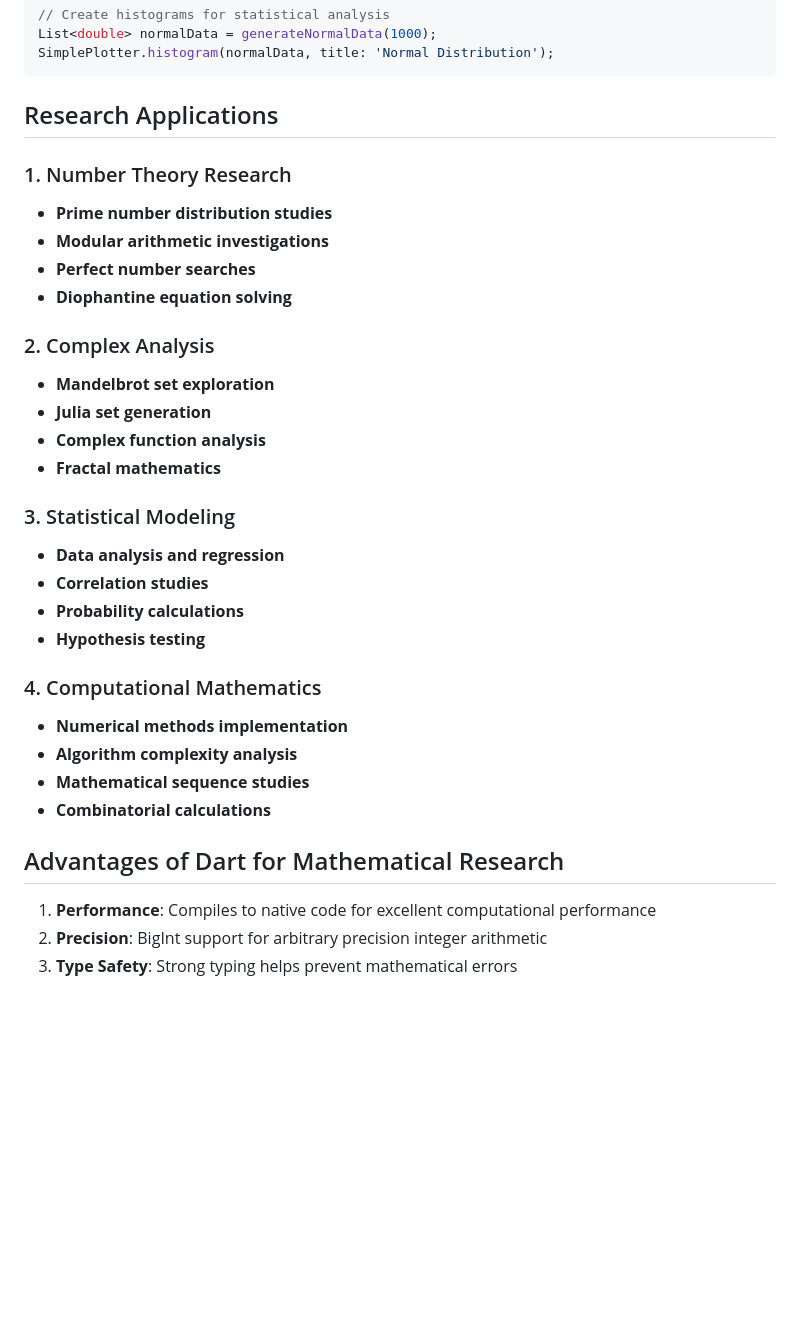
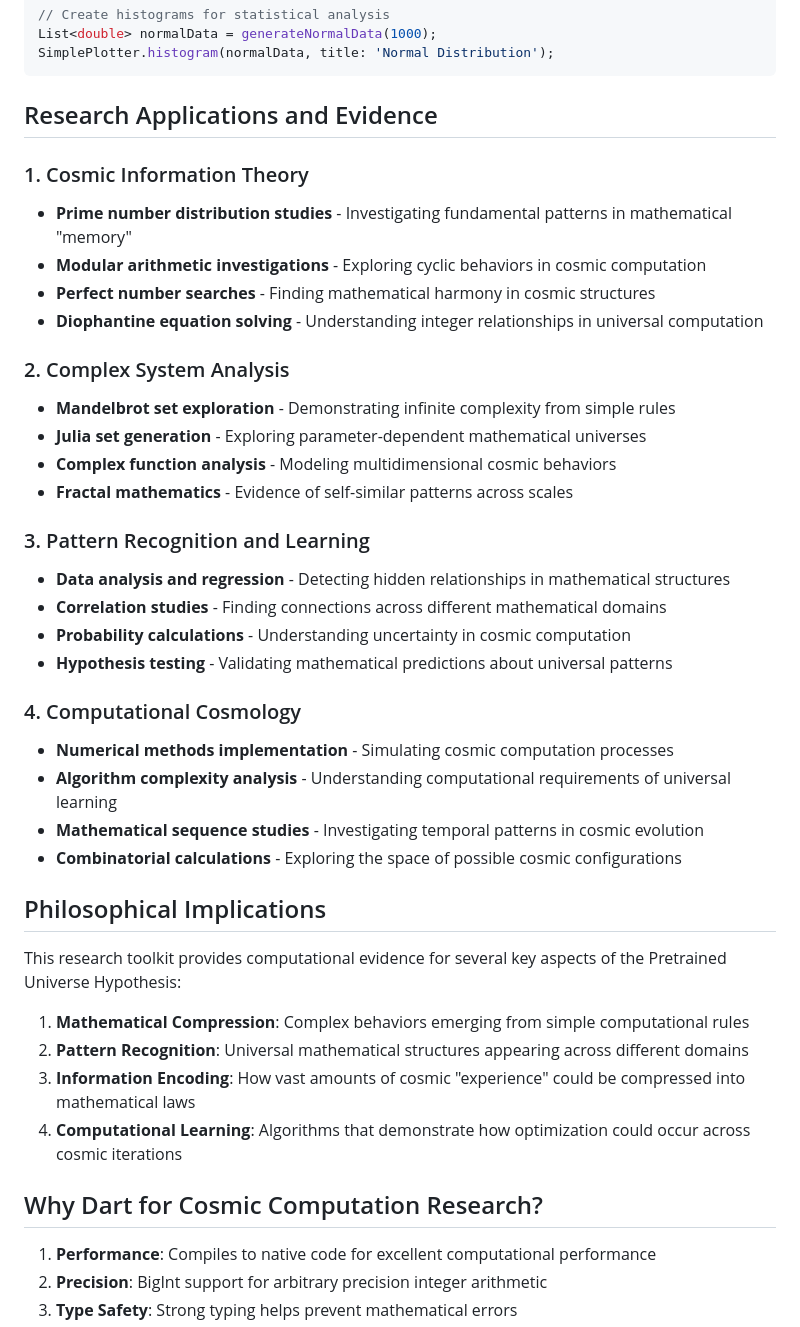
Before and after one commit to chientrm/mathre, a Markdown page: README.md, the part around the change printed below. GitHub-like rendering; blank space fills up the shorter version.

````diff
--- a/README.md
+++ b/README.md
@@ -180,37 +229,46 @@ List<double> normalData = generateNormalData(1000);
 SimplePlotter.histogram(normalData, title: 'Normal Distribution');
 ```
 
-## Research Applications
+## Research Applications and Evidence
 
-### 1. Number Theory Research
+### 1. Cosmic Information Theory
 
-- **Prime number distribution studies**
-- **Modular arithmetic investigations**
-- **Perfect number searches**
-- **Diophantine equation solving**
+- **Prime number distribution studies** - Investigating fundamental patterns in mathematical "memory"
+- **Modular arithmetic investigations** - Exploring cyclic behaviors in cosmic computation
+- **Perfect number searches** - Finding mathematical harmony in cosmic structures
+- **Diophantine equation solving** - Understanding integer relationships in universal computation
 
-### 2. Complex Analysis
+### 2. Complex System Analysis
 
-- **Mandelbrot set exploration**
-- **Julia set generation**
-- **Complex function analysis**
-- **Fractal mathematics**
+- **Mandelbrot set exploration** - Demonstrating infinite complexity from simple rules
+- **Julia set generation** - Exploring parameter-dependent mathematical universes
+- **Complex function analysis** - Modeling multidimensional cosmic behaviors
+- **Fractal mathematics** - Evidence of self-similar patterns across scales
 
-### 3. Statistical Modeling
+### 3. Pattern Recognition and Learning
 
-- **Data analysis and regression**
-- **Correlation studies**
-- **Probability calculations**
-- **Hypothesis testing**
+- **Data analysis and regression** - Detecting hidden relationships in mathematical structures
+- **Correlation studies** - Finding connections across different mathematical domains
+- **Probability calculations** - Understanding uncertainty in cosmic computation
+- **Hypothesis testing** - Validating mathematical predictions about universal patterns
 
-### 4. Computational Mathematics
+### 4. Computational Cosmology
 
-- **Numerical methods implementation**
-- **Algorithm complexity analysis**
-- **Mathematical sequence studies**
-- **Combinatorial calculations**
+- **Numerical methods implementation** - Simulating cosmic computation processes
+- **Algorithm complexity analysis** - Understanding computational requirements of universal learning
+- **Mathematical sequence studies** - Investigating temporal patterns in cosmic evolution
+- **Combinatorial calculations** - Exploring the space of possible cosmic configurations
 
-## Advantages of Dart for Mathematical Research
+## Philosophical Implications
+
+This research toolkit provides computational evidence for several key aspects of the Pretrained Universe Hypothesis:
+
+1. **Mathematical Compression**: Complex behaviors emerging from simple computational rules
+2. **Pattern Recognition**: Universal mathematical structures appearing across different domains
+3. **Information Encoding**: How vast amounts of cosmic "experience" could be compressed into mathematical laws
+4. **Computational Learning**: Algorithms that demonstrate how optimization could occur across cosmic iterations
+
+## Why Dart for Cosmic Computation Research?
 
 1. **Performance**: Compiles to native code for excellent computational performance
 2. **Precision**: BigInt support for arbitrary precision integer arithmetic
````
Also changed, not shown: other parts of README.md (+113 -49 lines).
